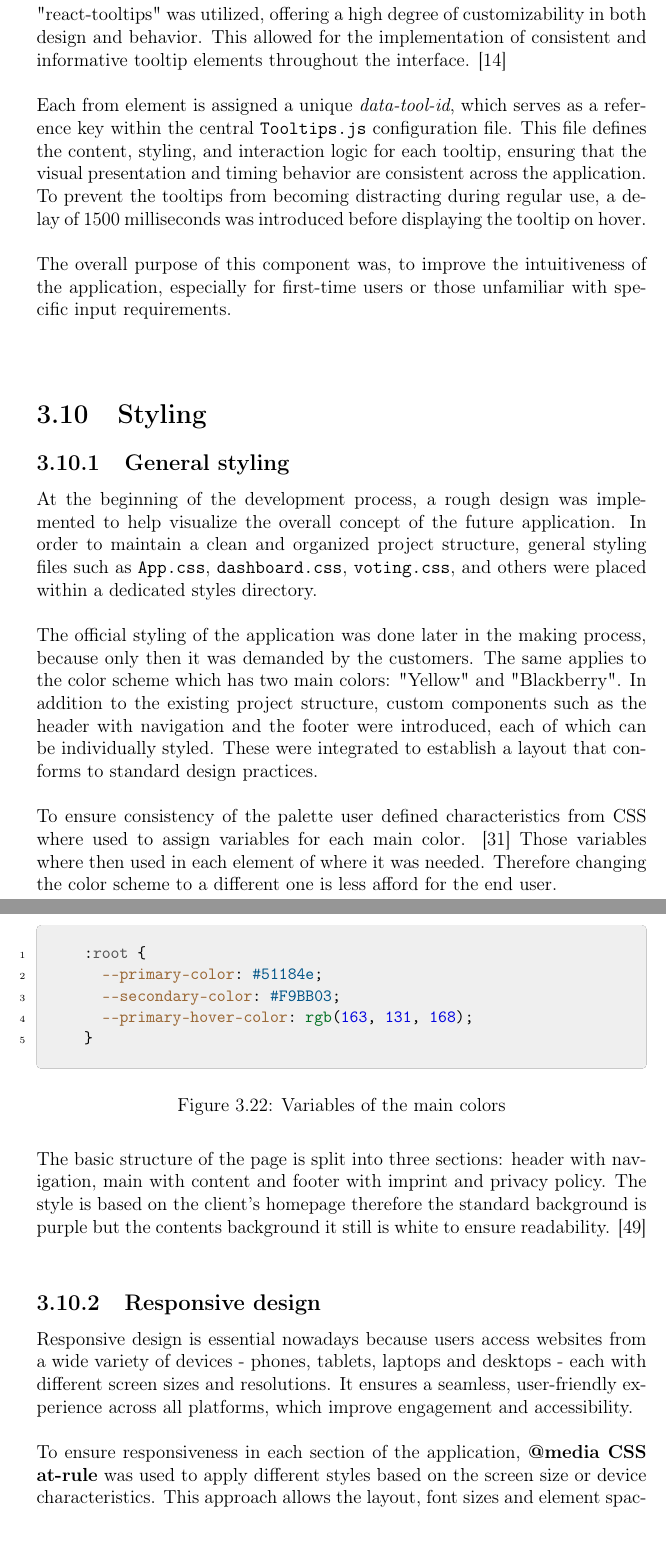
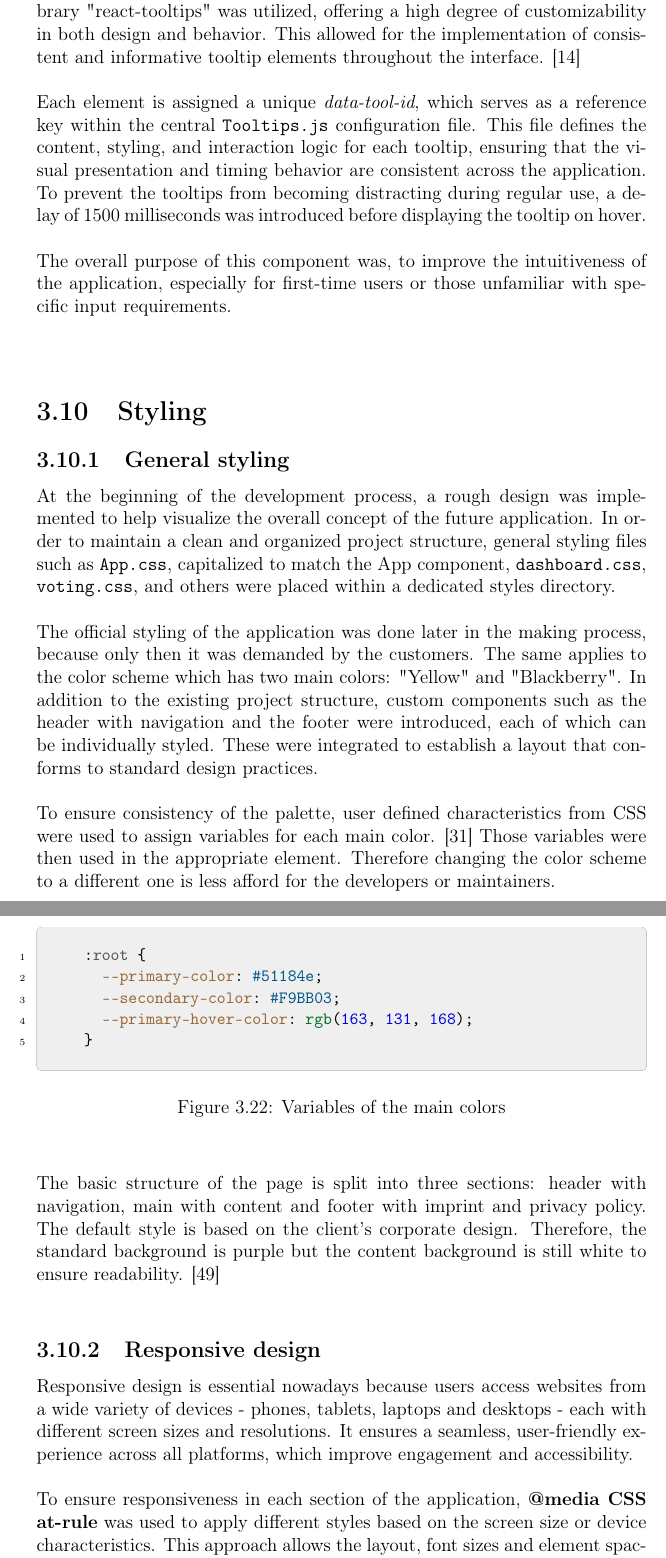
Before and after one commit to Max-Hierzer/Documentation-Diplomarbeit, a LaTeX thesis (latex/main.tex): two parts of pages 57 and 58 of 77, joined at a grey line, cut so that both start at the same text. The pictures show the PDF file latex/main.pdf that the author committed with the source.

Commit message:
finished rework

```diff
--- a/latex/main.tex
+++ b/latex/main.tex
@@ -892,14 +892,14 @@ Using Sequelize’s transaction mechanism not only helps to avoid data inconsist
 
 \section{Accessibility}
 \subsection{Tooltips}
-To enhance the usability and user experience of the application, tooltips were integrated into all input fields, providing users with contextual guidance and reducing the likelihood of input errors. For this purpose, the React library "react-tooltips" was utilized, offering a high degree of customizability in both design and behavior. This allowed for the implementation of consistent and informative tooltip elements throughout the interface. \parencite{tooltips} \\ \\
-Each from element is assigned a unique \textit{data-tool-id}, which serves as a reference key within the central \texttt{Tooltips.js} configuration file. This file defines the content, styling, and interaction logic for each tooltip, ensuring that the visual presentation and timing behavior are consistent across the application. To prevent the tooltips from becoming distracting during regular use, a delay of 1500 milliseconds was introduced before displaying the tooltip on hover.\\ \\
+To enhance the usability and user experience of the application, tooltips were attached to all input fields, providing users with contextual guidance and reducing the likelihood of input errors. For this purpose, the React library "react-tooltips" was utilized, offering a high degree of customizability in both design and behavior. This allowed for the implementation of consistent and informative tooltip elements throughout the interface. \parencite{tooltips} \\ \\
+Each element is assigned a unique \textit{data-tool-id}, which serves as a reference key within the central \texttt{Tooltips.js} configuration file. This file defines the content, styling, and interaction logic for each tooltip, ensuring that the visual presentation and timing behavior are consistent across the application. To prevent the tooltips from becoming distracting during regular use, a delay of 1500 milliseconds was introduced before displaying the tooltip on hover.\\ \\
 The overall purpose of this component was, to improve the intuitiveness of the application, especially for first-time users or those unfamiliar with specific input requirements. \\ \\
 \section{Styling}
 \subsection{General styling}
-At the beginning of the development process, a rough design was implemented to help visualize the overall concept of the future application. In order to maintain a clean and organized project structure, general styling files such as \texttt{App.css}, \texttt{dashboard.css}, \texttt{voting.css}, and others were placed within a dedicated styles directory.\\\\
+At the beginning of the development process, a rough design was implemented to help visualize the overall concept of the future application. In order to maintain a clean and organized project structure, general styling files such as \texttt{App.css}, capitalized to match the App component, \texttt{dashboard.css}, \texttt{voting.css}, and others were placed within a dedicated styles directory.\\\\
 The official styling of the application was done later in the making process, because only then it was demanded by the customers. The same applies to the color scheme which has two main colors: "Yellow" and "Blackberry". In addition to the existing project structure, custom components such as the header with navigation and the footer were introduced, each of which can be individually styled. These were integrated to establish a layout that conforms to standard design practices.\\\\
-To ensure consistency of the palette user defined characteristics from CSS where used to assign variables for each main color. \parencite{csscolorvariables}
+To ensure consistency of the palette, user defined characteristics from CSS were used to assign variables for each main color. \parencite{csscolorvariables}
 \begin{figure}[h!]
 	\begin{csscode}
 		:root {
@@ -911,7 +911,7 @@ To ensure consistency of the palette user defined characteristics from CSS where
 	\caption{Variables of the main colors}
 	\label{fig:user_defined_characteristics}
 \end{figure}
-Those variables where then used in each element of where it was needed. Therefore changing the color scheme to a different one is less afford for the end user. \\ \\
-The basic structure of the page is split into three sections: header with navigation, main with content and footer with imprint and privacy policy. The style is based on the client's homepage therefore the standard background is purple but the contents background it still is white to ensure readability. \parencite{lmppage} \\
+Those variables were then used in the appropriate element. Therefore changing the color scheme to a different one is less afford for the developers or maintainers. \\ \\
+The basic structure of the page is split into three sections: header with navigation, main with content and footer with imprint and privacy policy. The default style is based on the client's corporate design. Therefore, the standard background is purple but the content background is still white to ensure readability. \parencite{lmppage} \\
 \subsection{Responsive design}
 Responsive design is essential nowadays because users access websites from a wide variety of devices - phones, tablets, laptops and desktops - each with different screen sizes and resolutions. It ensures a seamless, user-friendly experience across all platforms, which improve engagement and accessibility.\\ \\
```
Also changed, not shown: latex/main.pdf, latex/pics/create_view.png, latex/pics/register_view.png, latex/main.tex (7 more changed lines).
